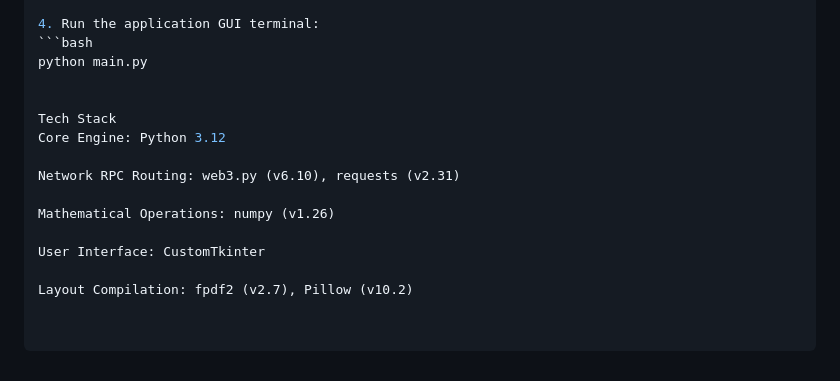
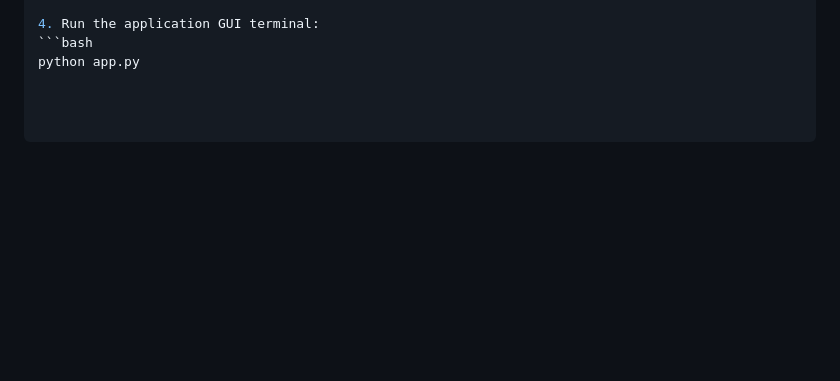
Before and after one commit to MiterPressF/DeFi-ScamChecker, a Markdown page: README.md, the part around the change. GitHub-like rendering; blank space fills up the shorter version.

````diff
--- a/README.md
+++ b/README.md
@@ -90,16 +90,4 @@ The system was stress-tested against an empirical mainnet dataset consisting of
 
 4. Run the application GUI terminal:
   ```bash
-  python main.py
-
-
-Tech Stack
-Core Engine: Python 3.12
-
-Network RPC Routing: web3.py (v6.10), requests (v2.31)
-
-Mathematical Operations: numpy (v1.26)
-
-User Interface: CustomTkinter
-
-Layout Compilation: fpdf2 (v2.7), Pillow (v10.2)
+  python app.py
````
